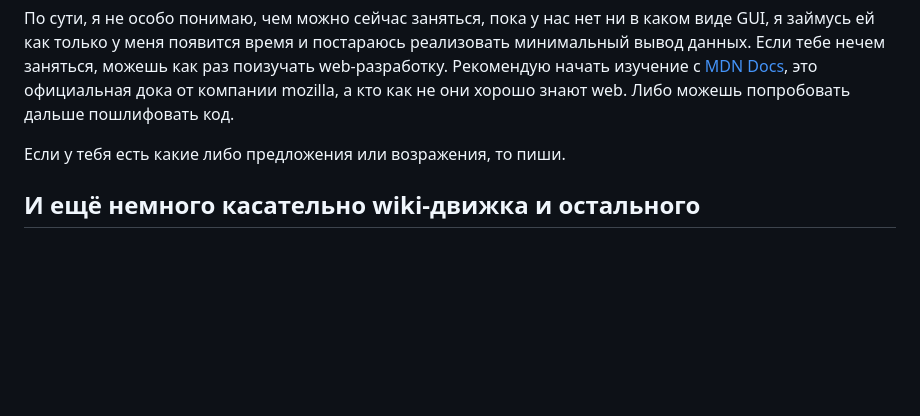
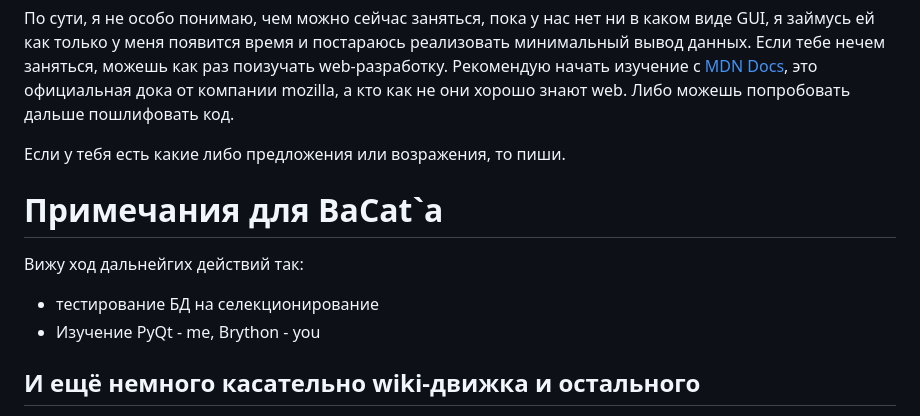
Before and after one commit to BaCat86/ProCo, a Markdown page: README.md, the part around the change. Rendered like a GitHub page; blank space fills up the shorter version.

```diff
--- a/README.md
+++ b/README.md
@@ -29,5 +29,10 @@
 
 Если у тебя есть какие либо предложения или возражения, то пиши.
 
+# Примечания для BaCat\`а
+Вижу ход дальнейгих действий так:
+- тестирование БД на селекционирование
+- Изучение PyQt - me, Brython - you
+
 ## И ещё немного касательно wiki-движка и остального
 Вообще, у меня ещё было много мыслей, которые я хотел рассказать и показать касательно вики-движка, тк я придумал, как можно заниматься в том числе и им, не задерживая разработку ProCo, но видимо сегодня уже не успею, тк на момент написания этого текста уже довольно глубокая ночь.
```
